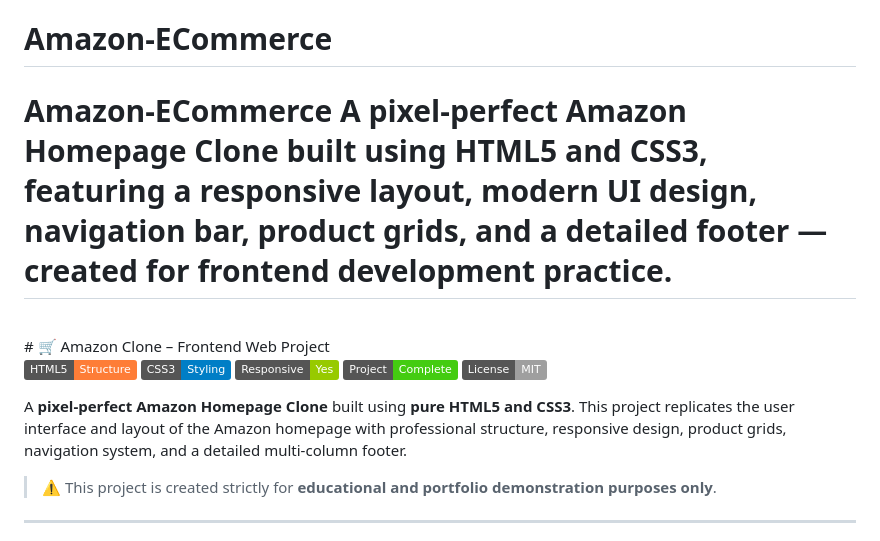
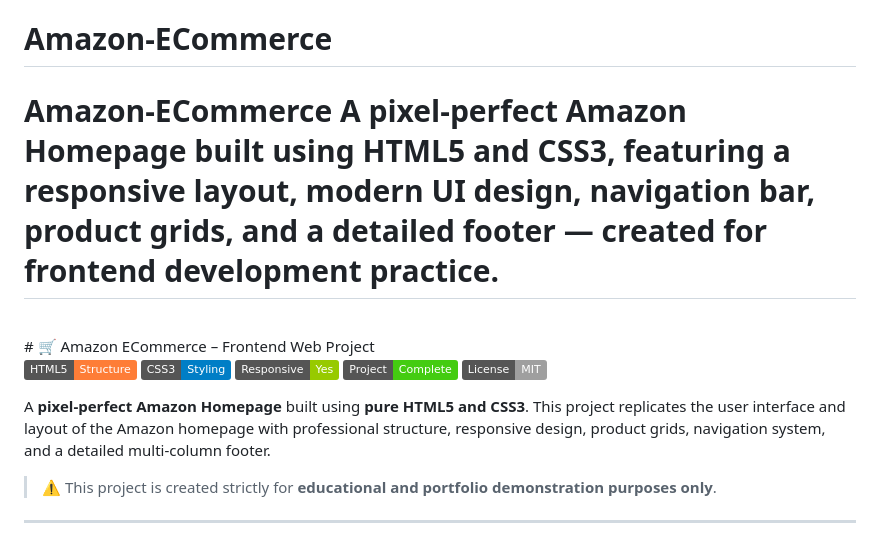
Before and after one commit to mohammadnaveed1701-source/Amazon-ECommerce, a Markdown page: README.md, the part around the change. Rendered like a GitHub page; badges without logos.

Commit message:
Revise README for Amazon ECommerce project
Updated project description for clarity and consistency.

```diff
--- a/README.md
+++ b/README.md
@@ -1,7 +1,7 @@
 # Amazon-ECommerce
-# Amazon-ECommerce A pixel-perfect Amazon Homepage Clone built using HTML5 and CSS3, featuring a responsive layout, modern UI design, navigation bar, product grids, and a detailed footer — created for frontend development practice.
+# Amazon-ECommerce A pixel-perfect Amazon Homepage built using HTML5 and CSS3, featuring a responsive layout, modern UI design, navigation bar, product grids, and a detailed footer — created for frontend development practice.
 <br>
-# 🛒 Amazon Clone – Frontend Web Project
+# 🛒 Amazon ECommerce – Frontend Web Project
 
 ![HTML](https://img.shields.io/badge/HTML5-Structure-orange)
 ![CSS](https://img.shields.io/badge/CSS3-Styling-blue)
@@ -9,7 +9,7 @@
 ![Status](https://img.shields.io/badge/Project-Complete-success)
 ![License](https://img.shields.io/badge/License-MIT-lightgrey)
 
-A **pixel-perfect Amazon Homepage Clone** built using **pure HTML5 and CSS3**. This project replicates the user interface and layout of the Amazon homepage with professional structure, responsive design, product grids, navigation system, and a detailed multi-column footer.
+A **pixel-perfect Amazon Homepage** built using **pure HTML5 and CSS3**. This project replicates the user interface and layout of the Amazon homepage with professional structure, responsive design, product grids, navigation system, and a detailed multi-column footer.
 
 > ⚠️ This project is created strictly for **educational and portfolio demonstration purposes only**.
 
```
